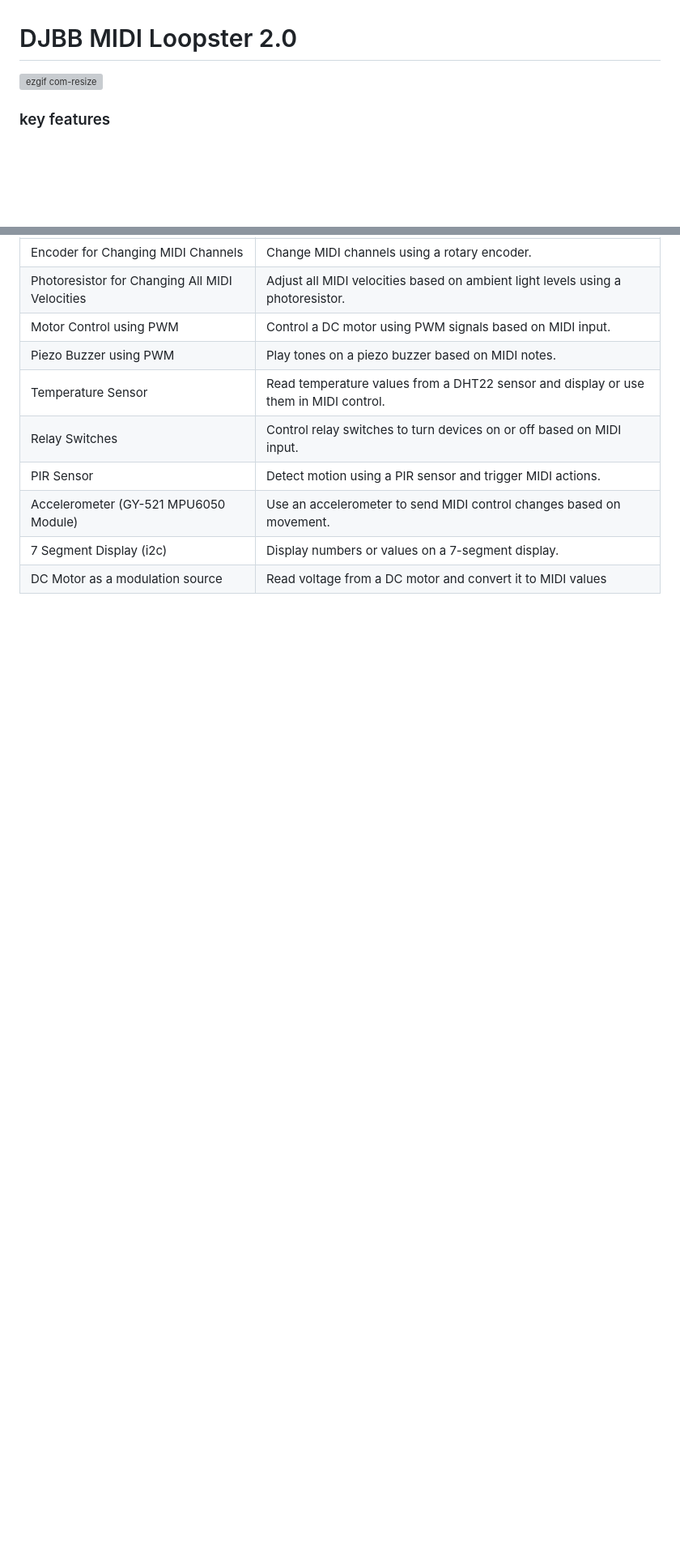
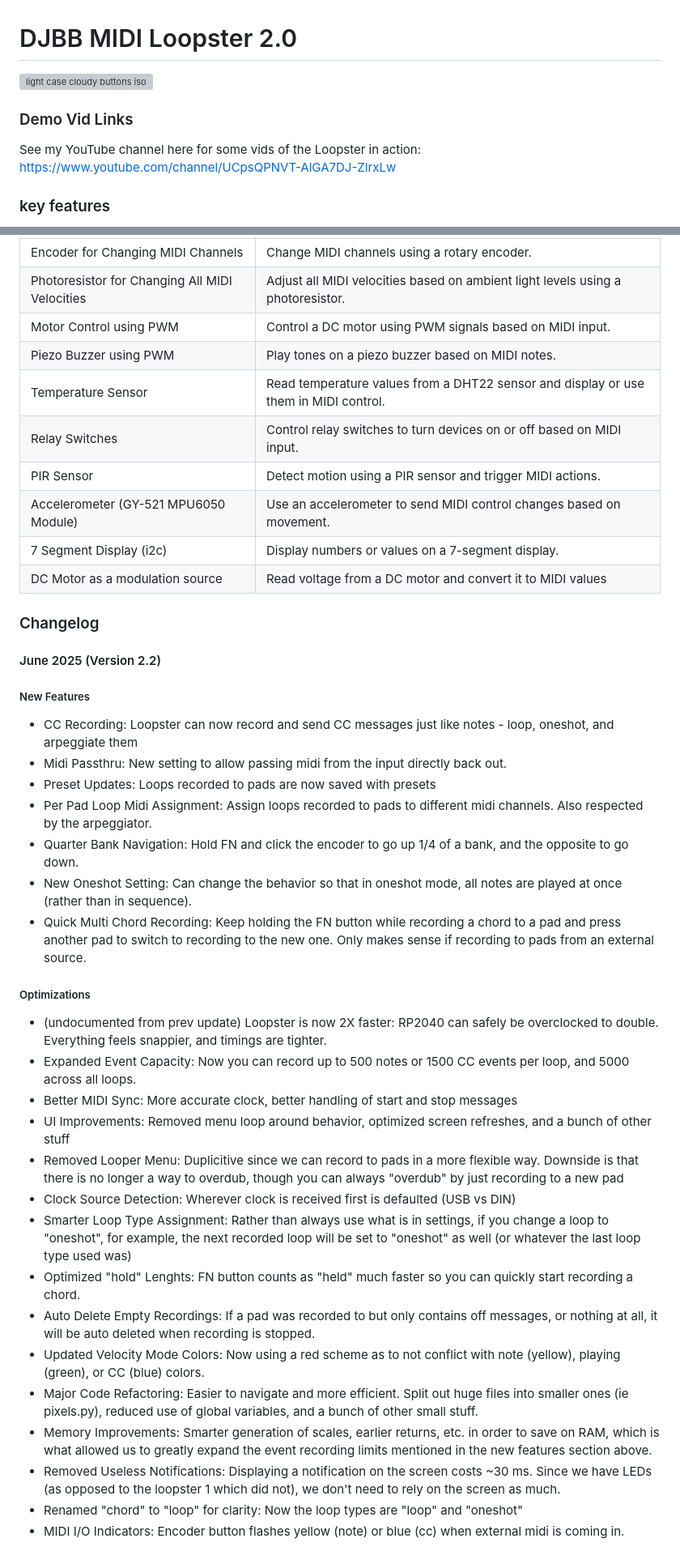
Before and after one commit to derrickthomin/DJBB-Loopster-2.0, a Markdown page: README.md, 2 parts joined by grey strips. Shown at 81% size. GitHub-like rendering; blank space fills up the shorter version; grey boxes are pictures that could not be loaded.

```diff
--- a/README.md
+++ b/README.md
@@ -1,7 +1,9 @@
 # DJBB MIDI Loopster 2.0
 
-![ezgif com-resize](https://github.com/user-attachments/assets/c338deb0-4cbf-4ea5-9257-7d20a6a0499d)
+![light case cloudy buttons iso](https://github.com/user-attachments/assets/4930370d-5dd5-4f4c-8192-4d0b70316c29)
 
+### Demo Vid Links
+See my YouTube channel here for some vids of the Loopster in action: https://www.youtube.com/channel/UCpsQPNVT-AlGA7DJ-ZlrxLw
 
 ### key features
 
@@ -117,3 +119,33 @@ see useraddons.py for details
 | Accelerometer (GY-521 MPU6050 Module)| Use an accelerometer to send MIDI control changes based on movement.                         |
 | 7 Segment Display (i2c)    | Display numbers or values on a 7-segment display.                                            |
 | DC Motor as a modulation source  | Read voltage from a DC motor and convert it to MIDI values                              |
+
+
+### Changelog
+#### June 2025 (Version 2.2)
+##### New Features
+- CC Recording: Loopster can now record and send CC messages just like notes - loop, oneshot, and arpeggiate them
+- Midi Passthru: New setting to allow passing midi from the input directly back out.
+- Preset Updates: Loops recorded to pads are now saved with presets
+- Per Pad Loop Midi Assignment: Assign loops recorded to pads to different midi channels. Also respected by the arpeggiator.
+- Quarter Bank Navigation: Hold FN and click the encoder to go up 1/4 of a bank, and the opposite to go down.
+- New Oneshot Setting: Can change the behavior so that in oneshot mode, all notes are played at once (rather than in sequence).
+- Quick Multi Chord Recording: Keep holding the FN button while recording a chord to a pad and press another pad to switch to recording to the new one. Only makes sense if recording to pads from an external source.
+
+
+##### Optimizations
+- (undocumented from prev update) Loopster is now 2X faster: RP2040 can safely be overclocked to double. Everything feels snappier, and timings are tighter.
+- Expanded Event Capacity: Now you can record up to 500 notes or 1500 CC events per loop, and 5000 across all loops.
+- Better MIDI Sync: More accurate clock, better handling of start and stop messages
+- UI Improvements: Removed menu loop around behavior, optimized screen refreshes, and a bunch of other stuff
+- Removed Looper Menu: Duplicitive since we can record to pads in a more flexible way. Downside is that there is no longer a way to overdub, though you can always "overdub" by just recording to a new pad
+- Clock Source Detection: Wherever clock is received first is defaulted (USB vs DIN)
+- Smarter Loop Type Assignment: Rather than always use what is in settings, if you change a loop to "oneshot", for example, the next recorded loop will be set to "oneshot" as well (or whatever the last loop type used was)
+- Optimized "hold" Lenghts: FN button counts as "held" much faster so you can quickly start recording a chord.
+- Auto Delete Empty Recordings: If a pad was recorded to but only contains off messages, or nothing at all, it will be auto deleted when recording is stopped.
+- Updated Velocity Mode Colors: Now using a red scheme as to not conflict with note (yellow), playing (green), or CC (blue) colors.
+- Major Code Refactoring: Easier to navigate and more efficient. Split out huge files into smaller ones (ie pixels.py), reduced use of global variables, and a bunch of other small stuff.
+- Memory Improvements: Smarter generation of scales, earlier returns, etc. in order to save on RAM, which is what allowed us to greatly expand the event recording limits mentioned in the new features section above.
+- Removed Useless Notifications: Displaying a notification on the screen costs ~30 ms. Since we have LEDs (as opposed to the loopster 1 which did not), we don't need to rely on the screen as much.
+- Renamed "chord" to "loop" for clarity: Now the loop types are "loop" and "oneshot"
+- MIDI I/O Indicators: Encoder button flashes yellow (note) or blue (cc) when external midi is coming in.
```
